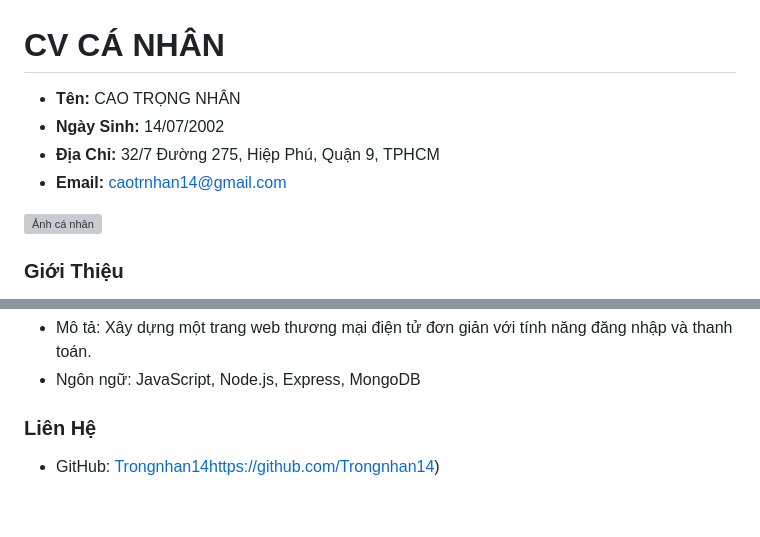
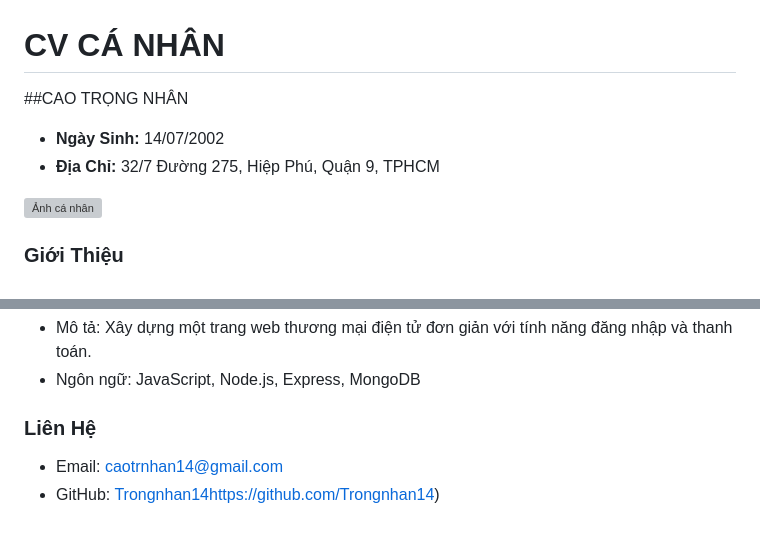
Before and after one commit to Trongnhan14/CVWEB, a Markdown page: README.md, 2 parts joined by grey strips. GitHub-like rendering; grey boxes are pictures that could not be loaded.

```diff
--- a/README.md
+++ b/README.md
@@ -1,9 +1,9 @@
 # CV CÁ NHÂN
 
-- **Tên:** CAO TRỌNG NHÂN
+##CAO TRỌNG NHÂN
 - **Ngày Sinh:** 14/07/2002
 - **Địa Chỉ:** 32/7 Đường 275, Hiệp Phú, Quận 9, TPHCM
-- **Email:** caotrnhan14@gmail.com
+
 
 ![Ảnh cá nhân](https://scontent.fsgn1-1.fna.fbcdn.net/v/t39.30808-1/399944901_1804198416691830_7967748167005121119_n.jpg?stp=dst-jpg_p240x240&_nc_cat=101&ccb=1-7&_nc_sid=5f2048&_nc_eui2=AeH2S75BRzmzTf1ZIux7pSok0O_Y_x1gzDDQ79j_HWDMMGbxhUKlUVm-Y1zUZEIuc-ECZzoNiBwbonGkqpiCV6E1&_nc_ohc=C0BEevufIJUAX8aH7kl&_nc_ht=scontent.fsgn1-1.fna&oh=00_AfC99G-b9gnckxaTva-WVSXU61YUz0cdlAzdQNBdFstBWA&oe=66020C65)
 
@@ -45,4 +45,5 @@ Xin chào! Tôi là Cao Trọng Nhân, một sinh viên ngành Công nghệ thô
 - Ngôn ngữ: JavaScript, Node.js, Express, MongoDB
 
 ### Liên Hệ
+- Email: caotrnhan14@gmail.com
 - GitHub: [Trongnhan14](https://github.com/Trongnhan14)https://github.com/Trongnhan14)
```
